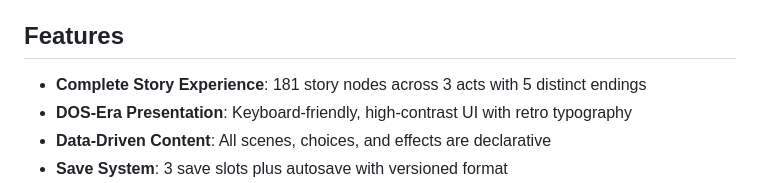
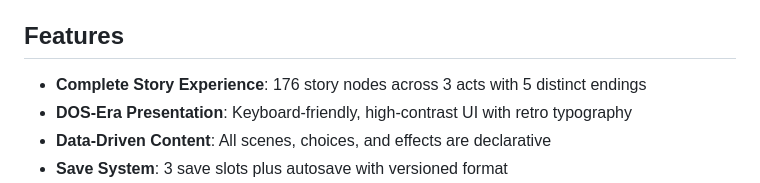
Before and after one commit to adrianleb/gamebook-web, a Markdown page: README.md, the part around the change. Drawn GitHub-style.

```diff
--- a/README.md
+++ b/README.md
@@ -4,7 +4,7 @@ A browser-based RPG/adventure game adapted from the original [gamebook repositor
 
 ## Features
 
-- **Complete Story Experience**: 181 story nodes across 3 acts with 5 distinct endings
+- **Complete Story Experience**: 176 story nodes across 3 acts with 5 distinct endings
 - **DOS-Era Presentation**: Keyboard-friendly, high-contrast UI with retro typography
 - **Data-Driven Content**: All scenes, choices, and effects are declarative
 - **Save System**: 3 save slots plus autosave with versioned format
```
Also changed, not shown: CHANGELOG.md (+4 -4 lines).
